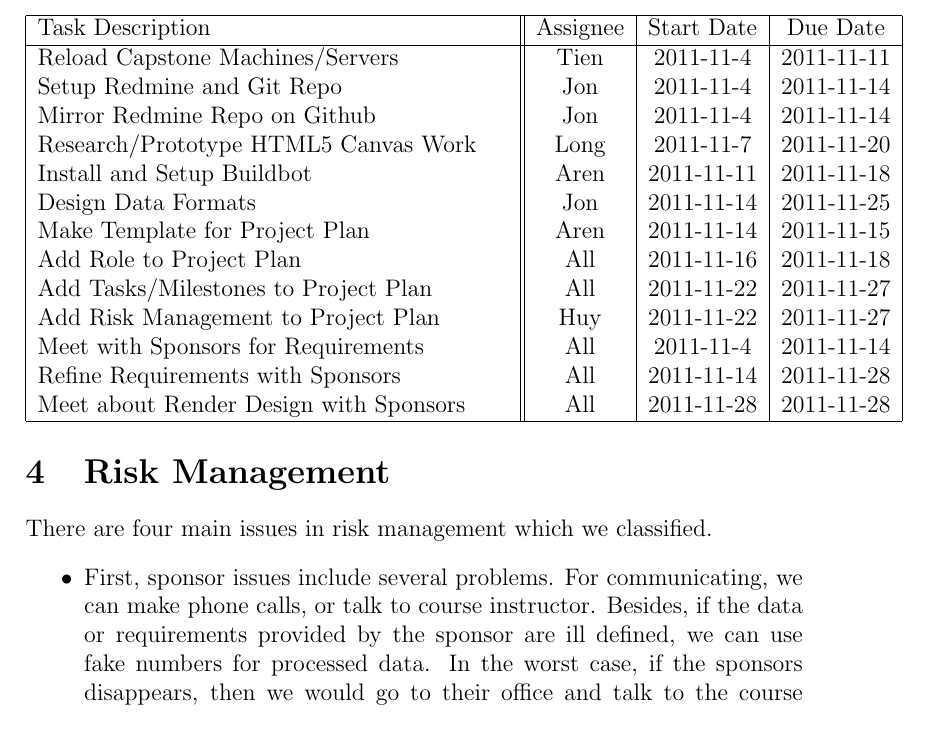
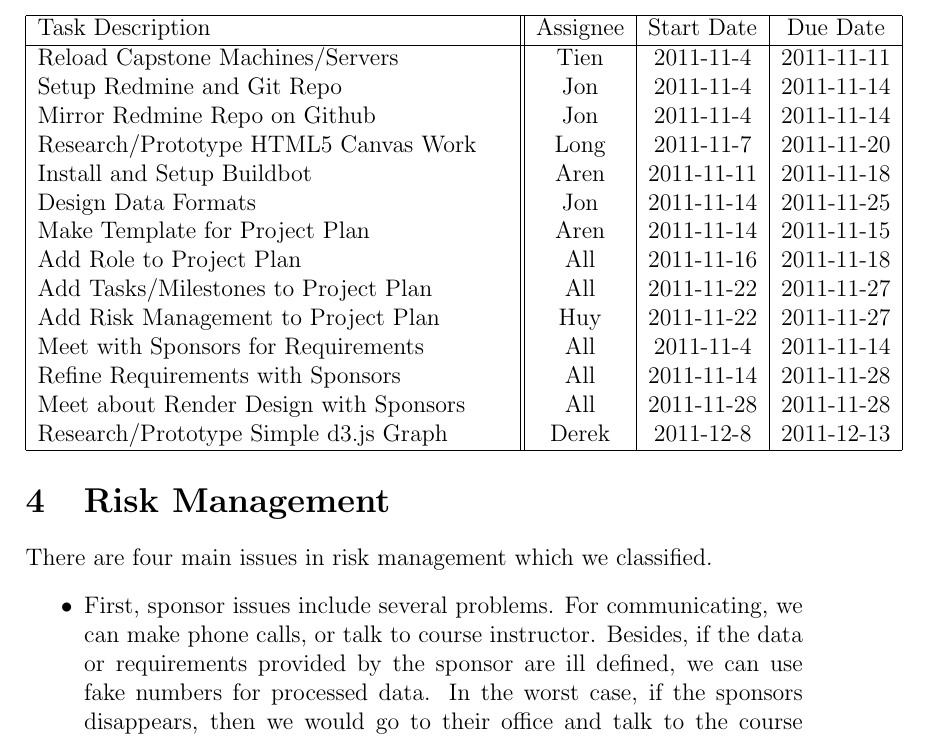
Before and after one commit to PSU-CAPSTONE-BEEEEEES/Tellagence, a LaTeX document (doc/ProjectPlan.tex): part of page 9 of 11, cut so that both start at the same text. Compiled offline with pdfLaTeX.

Commit message:
added missing completed tasks to project plan

```diff
--- a/doc/ProjectPlan.tex
+++ b/doc/ProjectPlan.tex
@@ -297,6 +297,7 @@ The milestones sync diagram describes how we synchronize the 3 milestones togeth
 			Meet with Sponsors for Requirements & All & 2011-11-4 & 2011-11-14\\
 			Refine Requirements with Sponsors & All & 2011-11-14 & 2011-11-28\\
 			Meet about Render Design with Sponsors & All & 2011-11-28 & 2011-11-28 \\
+            Research/Prototype Simple d3.js Graph & Derek & 2011-12-8 & 2011-12-13 \\
       \hline
     \end{tabular}
   \end{center}
```
